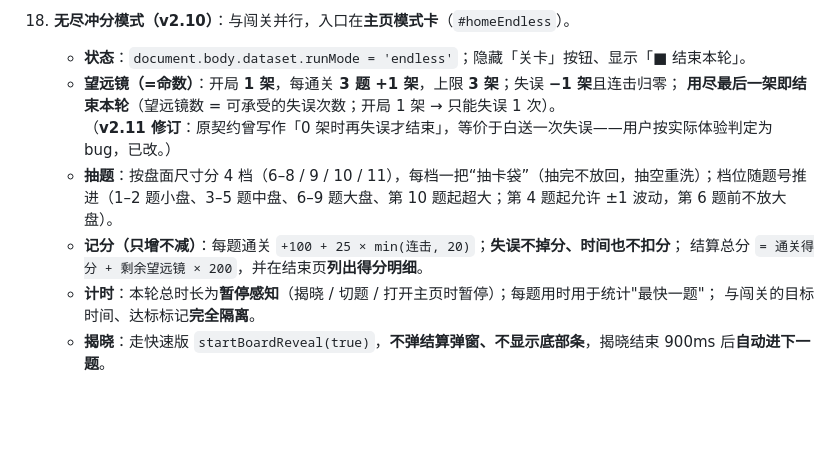
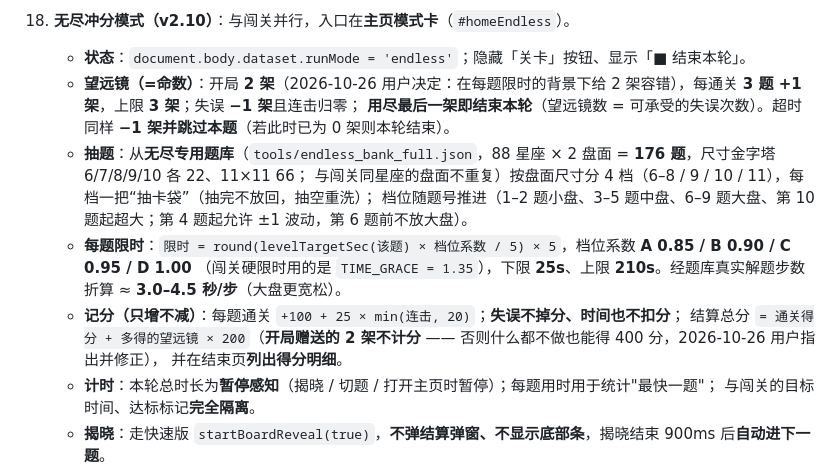
Before and after one commit to ran070602/asterweave, a Markdown page: docs/SPEC.md, the part around the change. Drawn GitHub-style; blank space fills up the shorter version.

Commit message:
SPEC 无尽契约修正过期内容：开局望远镜 1→2 架、抽题改为 176 题专用题库、补上每题限时公式与档位系数 0.85/0.90/0.95/1.00（上限 210s）、结算总分改为只算多得望远镜（开局赠送不计分）

```diff
--- a/docs/SPEC.md
+++ b/docs/SPEC.md
@@ -167,12 +167,16 @@
 
 18. **无尽冲分模式（v2.10）**：与闯关并行，入口在**主页模式卡**（`#homeEndless`）。
     - **状态**：`document.body.dataset.runMode = 'endless'`；隐藏「关卡」按钮、显示「■ 结束本轮」。
-    - **望远镜（=命数）**：开局 **1 架**，每通关 **3 题 +1 架**，上限 **3 架**；失误 **−1 架**且连击归零；
-      **用尽最后一架即结束本轮**（望远镜数 = 可承受的失误次数；开局 1 架 → 只能失误 1 次）。
-      <br>（**v2.11 修订**：原契约曾写作「0 架时再失误才结束」，等价于白送一次失误——用户按实际体验判定为 bug，已改。）
-    - **抽题**：按盘面尺寸分 4 档（6–8 / 9 / 10 / 11），每档一把“抽卡袋”（抽完不放回，抽空重洗）；档位随题号推进（1–2 题小盘、3–5 题中盘、6–9 题大盘、第 10 题起超大；第 4 题起允许 ±1 波动，第 6 题前不放大盘）。
+    - **望远镜（=命数）**：开局 **2 架**（2026-10-26 用户决定：在每题限时的背景下给 2 架容错），每通关 **3 题 +1 架**，上限 **3 架**；失误 **−1 架**且连击归零；
+      **用尽最后一架即结束本轮**（望远镜数 = 可承受的失误次数）。超时同样 **−1 架并跳过本题**（若此时已为 0 架则本轮结束）。
+    - **抽题**：从**无尽专用题库**（`tools/endless_bank_full.json`，88 星座 × 2 盘面 = **176 题**，尺寸金字塔 6/7/8/9/10 各 22、11×11 66；
+      与闯关同星座的盘面不重复）按盘面尺寸分 4 档（6–8 / 9 / 10 / 11），每档一把“抽卡袋”（抽完不放回，抽空重洗）；
+      档位随题号推进（1–2 题小盘、3–5 题中盘、6–9 题大盘、第 10 题起超大；第 4 题起允许 ±1 波动，第 6 题前不放大盘）。
+    - **每题限时**：`限时 = round(levelTargetSec(该题) × 档位系数 / 5) × 5`，档位系数 **A 0.85 / B 0.90 / C 0.95 / D 1.00**
+      （闯关硬限时用的是 `TIME_GRACE = 1.35`），下限 **25s**、上限 **210s**。经题库真实解题步数折算 ≈ **3.0–4.5 秒/步**（大盘更宽松）。
     - **记分（只增不减）**：每题通关 `+100 + 25 × min(连击, 20)`；**失误不掉分、时间也不扣分**；
-      结算总分 `= 通关得分 + 剩余望远镜 × 200`，并在结束页**列出得分明细**。
+      结算总分 `= 通关得分 + 多得的望远镜 × 200`（**开局赠送的 2 架不计分** —— 否则什么都不做也能得 400 分，2026-10-26 用户指出并修正），
+      并在结束页**列出得分明细**。
     - **计时**：本轮总时长为**暂停感知**（揭晓 / 切题 / 打开主页时暂停）；每题用时用于统计"最快一题"；
       与闯关的目标时间、达标标记**完全隔离**。
     - **揭晓**：走快速版 `startBoardReveal(true)`，**不弹结算弹窗、不显示底部条**，揭晓结束 900ms 后**自动进下一题**。
```
